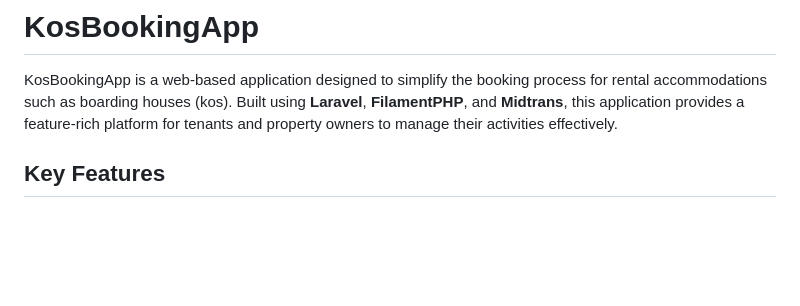
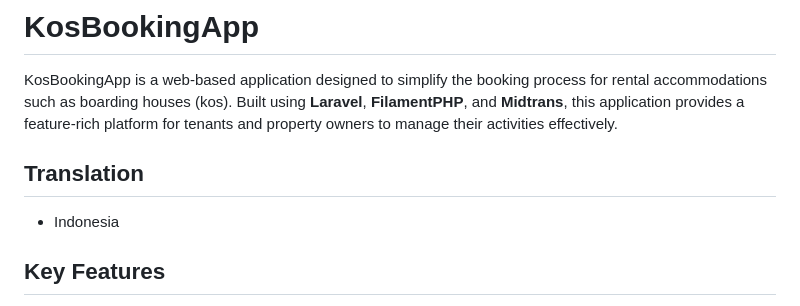
Before and after one commit to Hnf77/App-Ngekos, a Markdown page: README.md, the part around the change. Drawn GitHub-style; blank space fills up the shorter version.

```diff
--- a/README.md
+++ b/README.md
@@ -14,6 +14,9 @@
 # KosBookingApp
 
 KosBookingApp is a web-based application designed to simplify the booking process for rental accommodations such as boarding houses (kos). Built using **Laravel**, **FilamentPHP**, and **Midtrans**, this application provides a feature-rich platform for tenants and property owners to manage their activities effectively.
+
+## Translation
+- <a href="">Indonesia</a>
 
 ## Key Features
 
```
